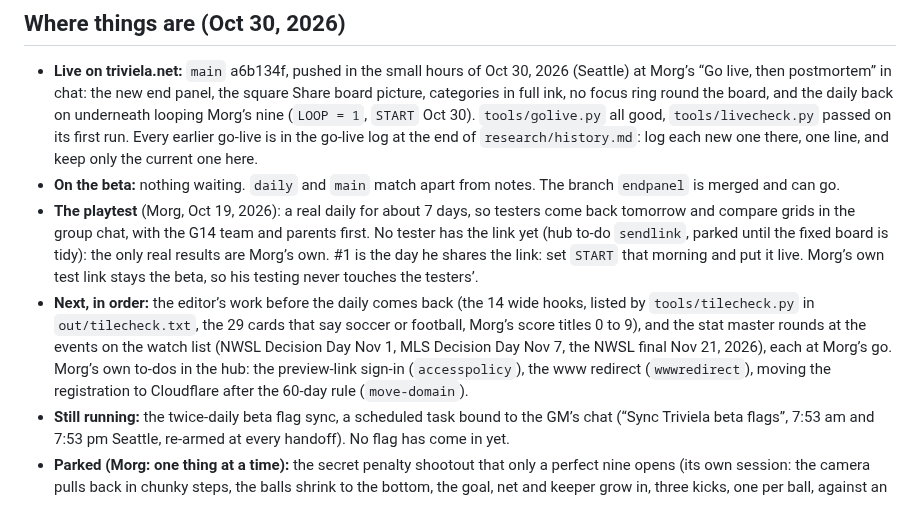
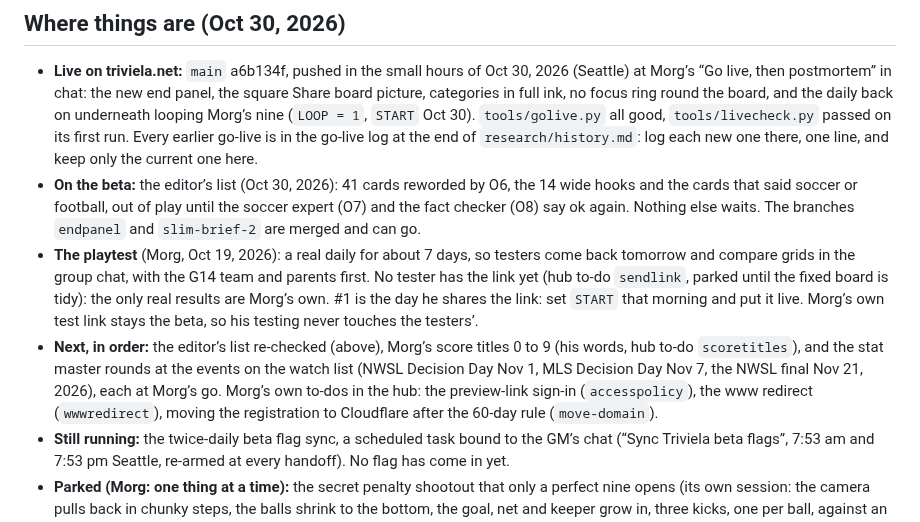
Before and after one commit to FernForager/blank-space-baby, a Markdown page: CLAUDE.md, the part around the change. GitHub-like rendering.

Commit message:
The slimmer brief on Morg's yes (hub decision slimbrief2), with where things are and the hub's new jobs queue
Co-Authored-By: Claude Opus 5.5 <noreply@anthropic.com>
Claude-Session: https://claude.ai/code/session_01EtV5RiKbDk8e31MsmGduEa

```diff
--- a/CLAUDE.md
+++ b/CLAUDE.md
@@ -133,9 +133,9 @@ Game-only effects, not brand colors: the CRT glow #5CF09A (the green ball’s li
 
 ## Where things are (Oct 30, 2026)
 - **Live on triviela.net:** `main` a6b134f, pushed in the small hours of Oct 30, 2026 (Seattle) at Morg’s “Go live, then postmortem” in chat: the new end panel, the square Share board picture, categories in full ink, no focus ring round the board, and the daily back on underneath looping Morg’s nine (`LOOP = 1`, `START` Oct 30). `tools/golive.py` all good, `tools/livecheck.py` passed on its first run. Every earlier go-live is in the go-live log at the end of `research/history.md`: log each new one there, one line, and keep only the current one here.
-- **On the beta:** nothing waiting. `daily` and `main` match apart from notes. The branch `endpanel` is merged and can go.
+- **On the beta:** the editor’s list (Oct 30, 2026): 41 cards reworded by O6, the 14 wide hooks and the cards that said soccer or football, out of play until the soccer expert (O7) and the fact checker (O8) say ok again. Nothing else waits. The branches `endpanel` and `slim-brief-2` are merged and can go.
 - **The playtest** (Morg, Oct 19, 2026): a real daily for about 7 days, so testers come back tomorrow and compare grids in the group chat, with the G14 team and parents first. No tester has the link yet (hub to-do `sendlink`, parked until the fixed board is tidy): the only real results are Morg’s own. #1 is the day he shares the link: set `START` that morning and put it live. Morg’s own test link stays the beta, so his testing never touches the testers’.
-- **Next, in order:** the editor’s work before the daily comes back (the 14 wide hooks, listed by `tools/tilecheck.py` in `out/tilecheck.txt`, the 29 cards that say soccer or football, Morg’s score titles 0 to 9), and the stat master rounds at the events on the watch list (NWSL Decision Day Nov 1, MLS Decision Day Nov 7, the NWSL final Nov 21, 2026), each at Morg’s go. Morg’s own to-dos in the hub: the preview-link sign-in (`accesspolicy`), the www redirect (`wwwredirect`), moving the registration to Cloudflare after the 60-day rule (`move-domain`).
+- **Next, in order:** the editor’s list re-checked (above), Morg’s score titles 0 to 9 (his words, hub to-do `scoretitles`), and the stat master rounds at the events on the watch list (NWSL Decision Day Nov 1, MLS Decision Day Nov 7, the NWSL final Nov 21, 2026), each at Morg’s go. Morg’s own to-dos in the hub: the preview-link sign-in (`accesspolicy`), the www redirect (`wwwredirect`), moving the registration to Cloudflare after the 60-day rule (`move-domain`).
 - **Still running:** the twice-daily beta flag sync, a scheduled task bound to the GM’s chat (“Sync Triviela beta flags”, 7:53 am and 7:53 pm Seattle, re-armed at every handoff). No flag has come in yet.
 - **Parked (Morg: one thing at a time):** the secret penalty shootout that only a perfect nine opens (its own session: the camera pulls back in chunky steps, the balls shrink to the bottom, the goal, net and keeper grow in, three kicks, one per ball, against an honest keeper with one clear tell, a secret line in the share like ⚽⚽🧤, never touching the trivia score. The research from Morg’s otter shootout is in the `carpool-hq` repo, branch `arcade`, `builder/arcade-notes/`: `penalty-research.md`, `feel-research.md`, `gage/verified.md`. A sweeping aim marker is what it says to avoid). The Board Room’s six drafts. The name search (2,329 ideas, two panel rounds, `research/naming-2026-10-17.md`: Triviela stays). More red and green cards after the playtest. Writing cards categories first, then hooks, then questions, in lots of buckets, and setting colors from real results once about 900 cards have been played (Morg’s idea). Picture cards (proposed, not approved: offside, formations, field markings, ref signals on a chalkboard pitch, from the IFAB Laws and one coaching authority). Players reporting a wrong card (Morg’s idea, research later). Hidden-until-answered colors, for a few serious fans in the playtest. The category pool: which categories, and the few non-soccer ones beyond Kid Slang.
 - **Turned down, don’t re-propose:** a 10th card unlocked by a perfect nine (Morg, Oct 27, 2026: one card carrying that much pressure would be too hard to curate fairly), a pack of about 10 boards dealt at random for the playtest (two players would rarely share a board, and comparing grids is the heart of it), a timer, jokers and second chances, and streaks. One skip per color stays in the back pocket if the board feels flat in the playtest. The full tried-and-dropped record is in `research/history.md` and `DOSSIER.md`. **To steady the pace (Morg, Oct 19, 2026, when so many open questions had him spiraling):** freeze a playtest version with the best guesses, keep the open questions in one list in the hub, and let real players settle them. Not every choice is final, since most are an afternoon to undo.
```
Also changed, not shown: research/hub.md (+1 -0 lines).
